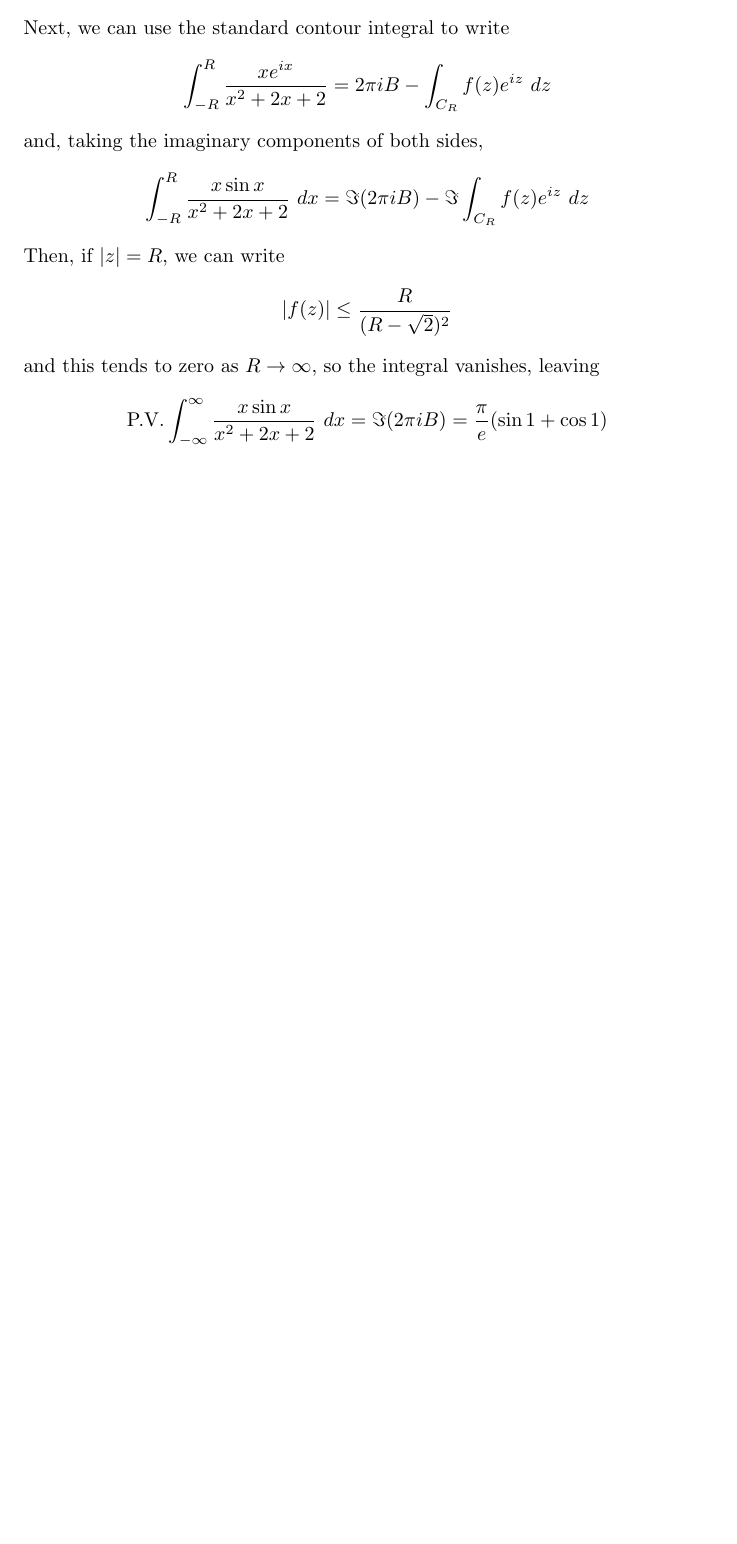
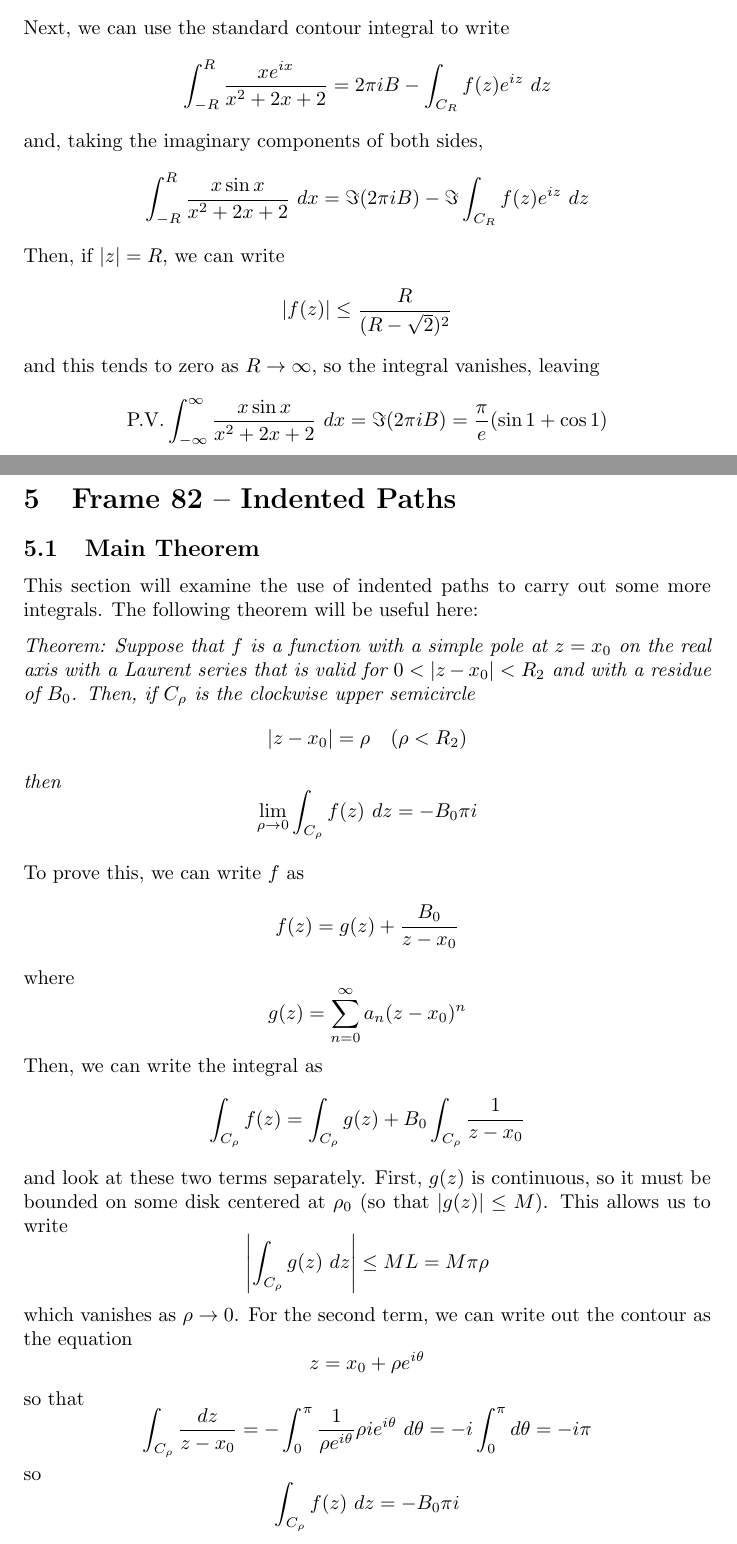
Before and after one commit to gregdeon/complex-analysis, a LaTeX document (src/chp-7.tex): part of page 7 of 7 before the commit and two parts of pages 7 and 8 of 9 after it, the two joined at a grey line, cut so that both start at the same text, the shorter picture padded with empty space. Compiled offline with pdfLaTeX.

Commit message:
Finished frame 82

```diff
--- a/src/chp-7.tex
+++ b/src/chp-7.tex
@@ -298,3 +298,49 @@ and this tends to zero as $R \to \infty$, so the integral vanishes, leaving
 \]
 
 
+\clearpage
+\section{Frame 82 -- Indented Paths}
+\subsection{Main Theorem}
+This section will examine the use of indented paths to carry out some more integrals. The following theorem will be useful here:
+
+\textit{Theorem: Suppose that $f$ is a function with a simple pole at $z = x_0$ on the real axis with a Laurent series that is valid for $0 < |z - x_0| < R_2$ and with a residue of $B_0$. Then, if $C_\rho$ is the clockwise upper semicircle
+\[
+	|z - x_0| = \rho	\quad	(\rho < R_2)
+\]
+then
+\[
+	\lim_{\rho \to 0} \int_{C_\rho} f(z)~dz = -B_0 \pi i
+\]}
+
+To prove this, we can write $f$ as
+\[
+	f(z) = g(z) + \frac{B_0}{z - x_0}
+\]
+where
+\[
+	g(z) = \sum_{n=0}^\infty a_n (z - x_0)^n
+\]
+Then, we can write the integral as
+\[
+	\int_{C_\rho} f(z) = \int_{C_\rho} g(z) + B_0 \int_{C_\rho} \frac{1}{z - x_0}
+\]
+and look at these two terms separately. First, $g(z)$ is continuous, so it must be bounded on some disk centered at $\rho_0$ (so that $|g(z)| \le M$). This allows us to write
+\[
+	\left| \int_{C_\rho} g(z)~dz \right|
+	\le ML
+	= M \pi \rho
+\]
+which vanishes as $\rho \to 0$. For the second term, we can write out the contour as the equation
+\[
+	z = x_0 + \rho e^{i\theta}
+\]
+so that
+\[
+	\int_{C_\rho} \frac{dz}{z - x_0}
+	= -\int_0^\pi \frac{1}{\rho e^{i\theta}} \rho i e^{i\theta}~d\theta
+	= -i \int_0^\pi d\theta
+	= -i\pi
+\]
+so
+\[
+	\int_{C_\rho} f(z)~dz = -B_0 \pi i
```
Also changed, not shown: schedule.txt (+1 -1 lines), out/chp-7.pdf, src/chp-7.tex (53 more changed lines).
